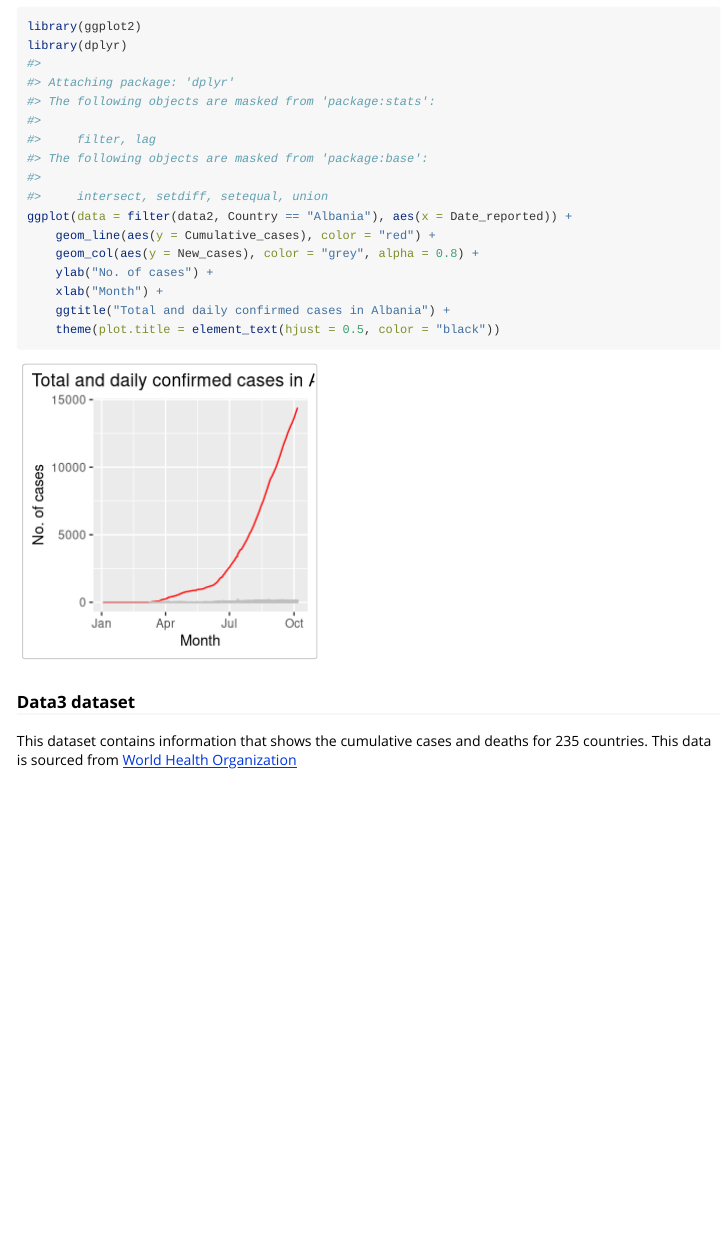
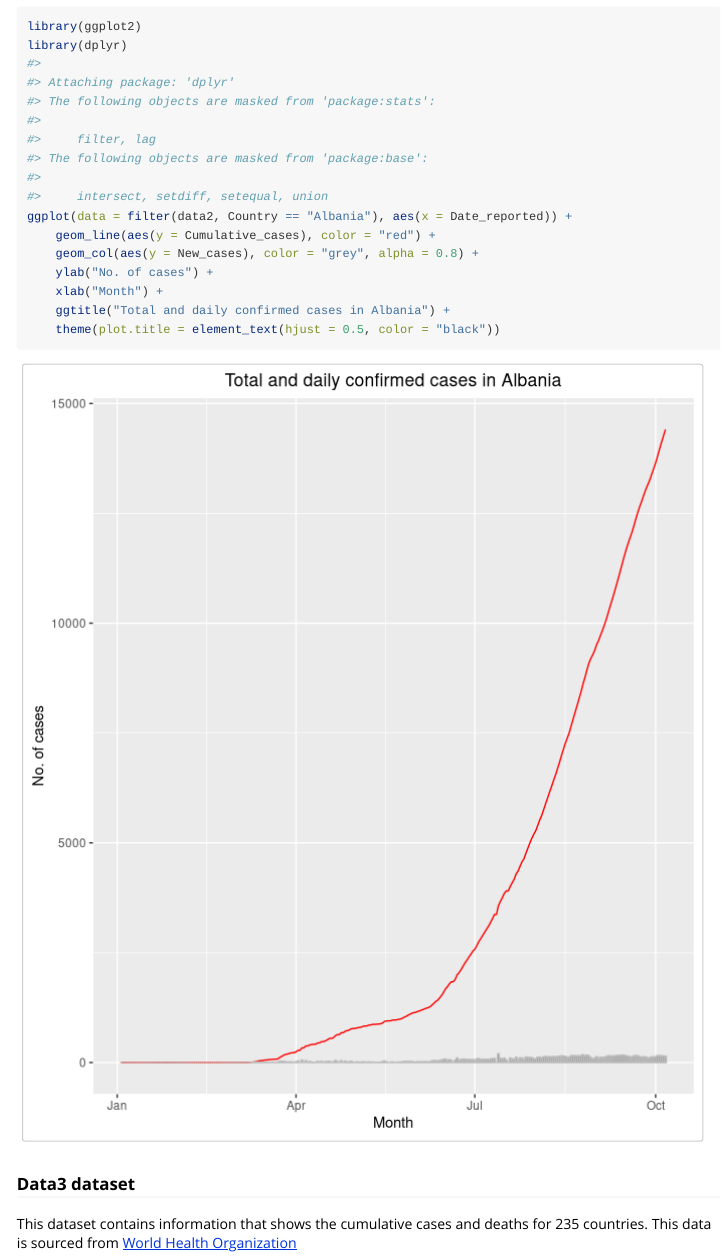
Before and after one commit to etc5523-2020/r-package-assessment-jthoma48, an R Markdown document (vignettes/covidstats.Rmd): the page in a window 1100 px wide, from 1190 px down. Rendered offline with R 4.5, knitr and Pandoc, with nearby package versions; long lines of code are wrapped.

Commit message:
updating figure width and height on vignette file

````diff
--- a/vignettes/covidstats.Rmd
+++ b/vignettes/covidstats.Rmd
@@ -10,7 +10,9 @@ vignette: >
 ```{r, include = FALSE}
 knitr::opts_chunk$set(
   collapse = TRUE,
-  comment = "#>"
+  comment = "#>",
+  fig.width = 7,
+  fig.height = 8
 )
 ```
 
````
